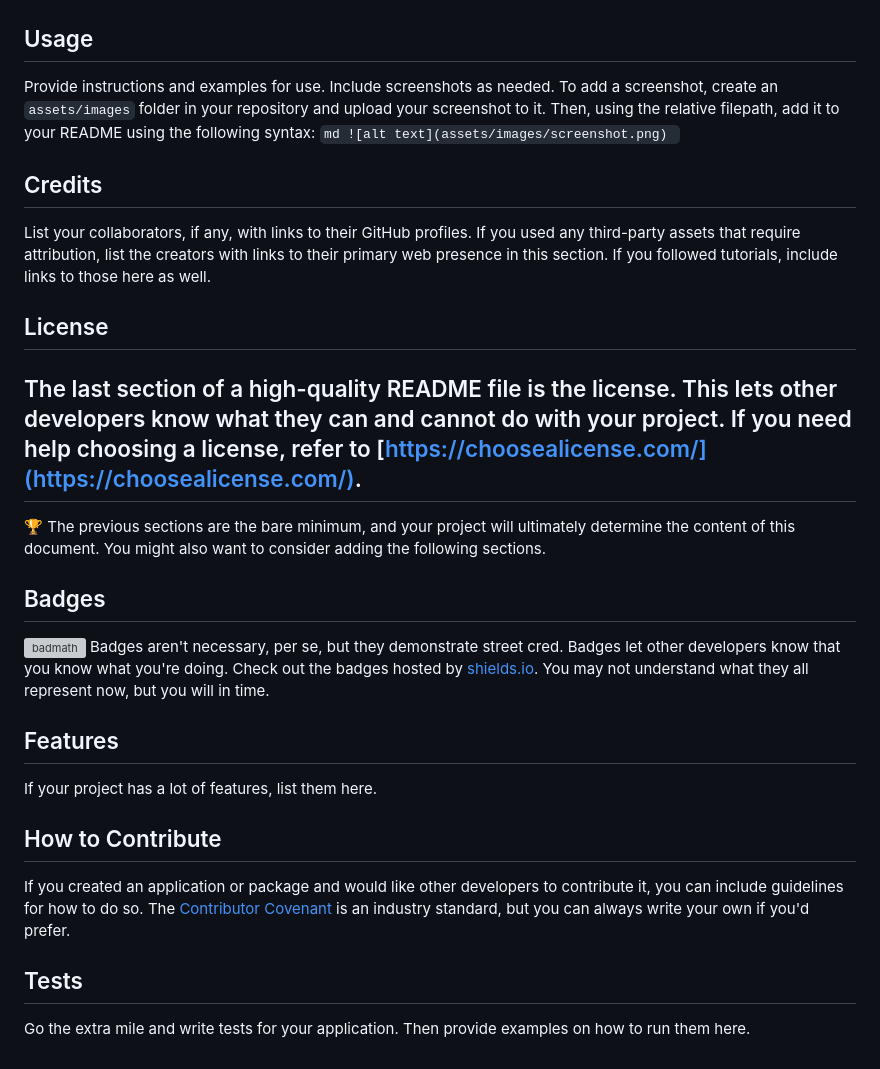
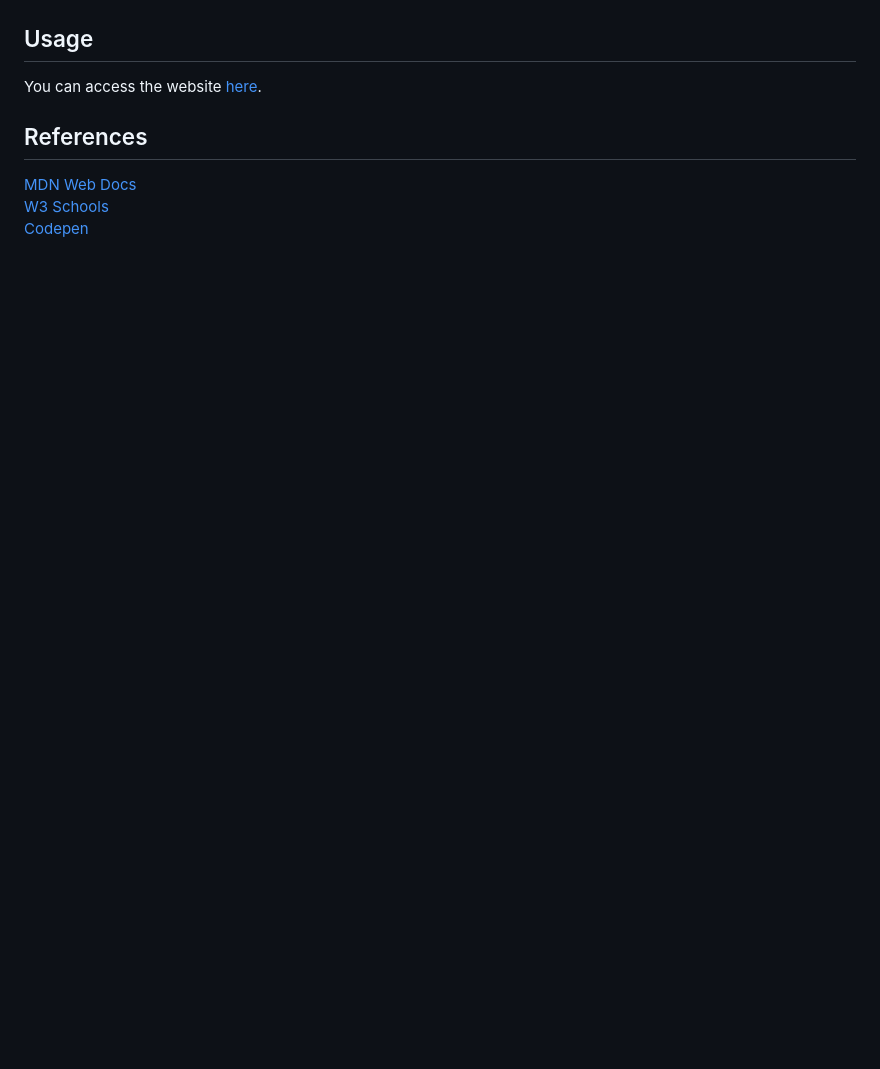
Before and after one commit to avidrunner87/password-generator, a Markdown page: README.md, the part around the change printed below. Drawn GitHub-style; blank space fills up the shorter version; grey boxes are pictures that could not be loaded.

````diff
--- a/README.md
+++ b/README.md
@@ -24,23 +48,7 @@ What are the steps required to install your project? Provide a step-by-step desc
 ## Usage
-Provide instructions and examples for use. Include screenshots as needed.
-To add a screenshot, create an `assets/images` folder in your repository and upload your screenshot to it. Then, using the relative filepath, add it to your README using the following syntax:
-    ```md
-    ![alt text](assets/images/screenshot.png)
-    ```
-## Credits
-List your collaborators, if any, with links to their GitHub profiles.
-If you used any third-party assets that require attribution, list the creators with links to their primary web presence in this section.
-If you followed tutorials, include links to those here as well.
-## License
-The last section of a high-quality README file is the license. This lets other developers know what they can and cannot do with your project. If you need help choosing a license, refer to [https://choosealicense.com/](https://choosealicense.com/).
----
-🏆 The previous sections are the bare minimum, and your project will ultimately determine the content of this document. You might also want to consider adding the following sections.
-## Badges
-![badmath](https://img.shields.io/github/languages/top/nielsenjared/badmath)
-Badges aren't necessary, per se, but they demonstrate street cred. Badges let other developers know that you know what you're doing. Check out the badges hosted by [shields.io](https://shields.io/). You may not understand what they all represent now, but you will in time.
-## Features
-If your project has a lot of features, list them here.
-## How to Contribute
-If you created an application or package and would like other developers to contribute it, you can include guidelines for how to do so. The [Contributor Covenant](https://www.contributor-covenant.org/) is an industry standard, but you can always write your own if you'd prefer.
-## Tests
-Go the extra mile and write tests for your application. Then provide examples on how to run them here.
+You can access the website [here](https://avidrunner87.github.io/password-generator/).
+
+## References
+[MDN Web Docs](https://developer.mozilla.org/en-US/docs/Web/HTML/Element)<br>
+[W3 Schools](https://www.w3schools.com/)<br>
+[Codepen](https://codepen.io/mburnette/pen/LxNxNg)
````
Also changed, not shown: other parts of README.md (+40 -16 lines), assets/images/website-mockup.png (added), 3 other files.
